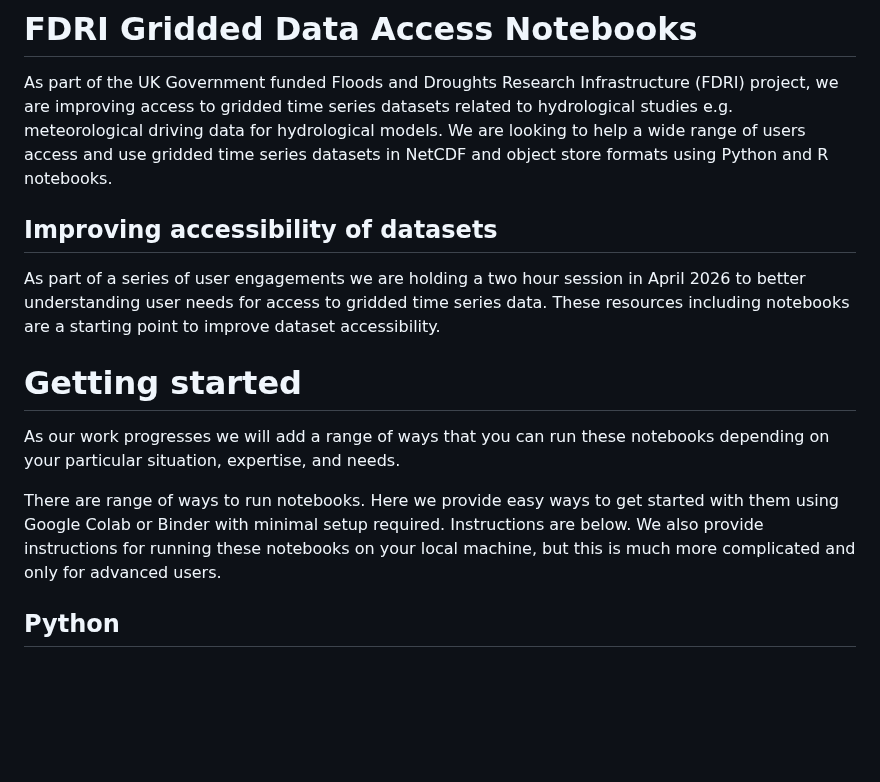
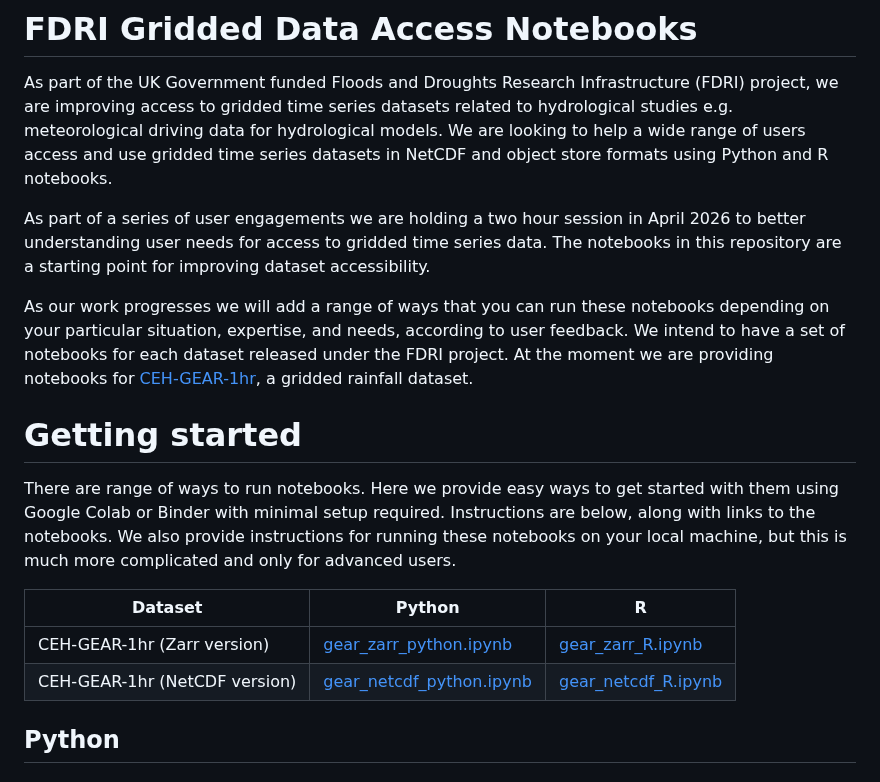
Before and after one commit to NERC-CEH/fdri-gridded-notebooks, a Markdown page: README.md, the part around the change. Drawn GitHub-style; blank space fills up the shorter version.

Commit message:
Added table of notebooks

```diff
--- a/README.md
+++ b/README.md
@@ -1,13 +1,19 @@
 # FDRI Gridded Data Access Notebooks
 As part of the UK Government funded Floods and Droughts Research Infrastructure (FDRI) project, we are improving access to gridded time series datasets related to hydrological studies e.g. meteorological driving data for hydrological models. We are looking to help a wide range of users access and use gridded time series datasets in NetCDF and object store formats using Python and R notebooks.
 
-## Improving accessibility of datasets
-As part of a series of user engagements we are holding a two hour session in April 2026 to better understanding user needs for access to gridded time series data. These resources including notebooks are a starting point to improve dataset accessibility.
+As part of a series of user engagements we are holding a two hour session in April 2026 to better understanding user needs for access to gridded time series data. The notebooks in this repository are a starting point for improving dataset accessibility.
+
+As our work progresses we will add a range of ways that you can run these notebooks depending on your particular situation, expertise, and needs, according to user feedback. We intend to have a set of notebooks for each dataset released under the FDRI project. At the moment we are providing notebooks for [CEH-GEAR-1hr](https://catalogue.ceh.ac.uk/documents/fc9423d6-3d54-467f-bb2b-fc7357a3941f), a gridded rainfall dataset.
 
 # Getting started
-As our work progresses we will add a range of ways that you can run these notebooks depending on your particular situation, expertise, and needs.
 
-There are range of ways to run notebooks. Here we provide easy ways to get started with them using Google Colab or Binder with minimal setup required. Instructions are below. We also provide instructions for running these notebooks on your local machine, but this is much more complicated and only for advanced users.
+There are range of ways to run notebooks. Here we provide easy ways to get started with them using Google Colab or Binder with minimal setup required. Instructions are below, along with links to the notebooks. We also provide instructions for running these notebooks on your local machine, but this is much more complicated and only for advanced users.
+
+| Dataset | Python | R |
+| ------- | ------ | - |
+| CEH-GEAR-1hr (Zarr version) | [gear_zarr_python.ipynb](https://github.com/NERC-CEH/fdri-gridded-notebooks/blob/main/gear_zarr_python.ipynb) | [gear_zarr_R.ipynb](https://github.com/NERC-CEH/fdri-gridded-notebooks/blob/main/gear_zarr_R.ipynb) |
+| CEH-GEAR-1hr (NetCDF version) | [gear_netcdf_python.ipynb](https://github.com/NERC-CEH/fdri-gridded-notebooks/blob/main/gear_netcdf_python.ipynb) | [gear_netcdf_R.ipynb](https://github.com/NERC-CEH/fdri-gridded-notebooks/blob/main/gear_netcdf_R.ipynb) |
+
 
 ## Python
 
```
